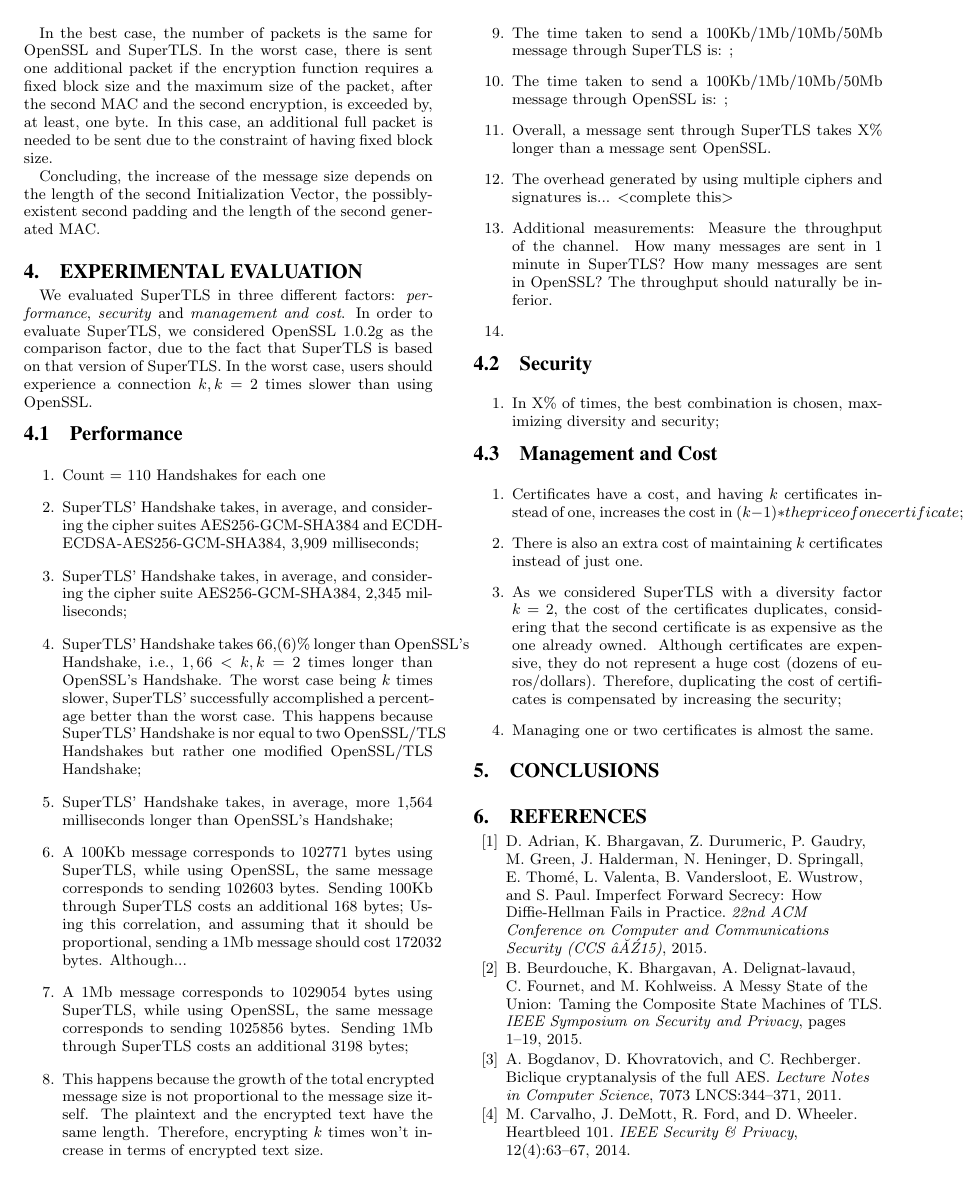
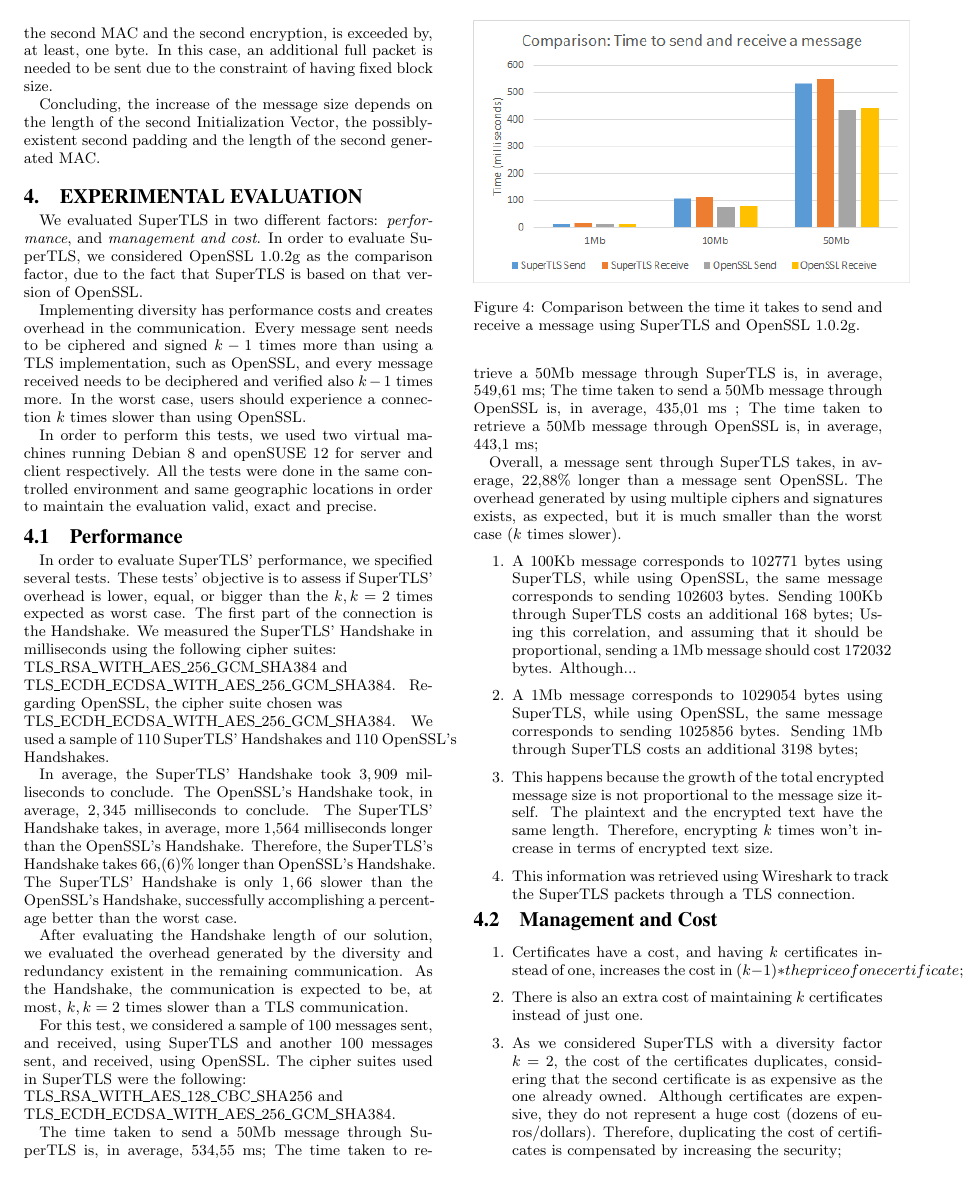
Before and after one commit to AndreJoaquim/amj-thesis-acsac-article-istecnico, a LaTeX paper (sig-alternate-amj.tex): page 9 of 10. The pictures show the PDF file sig-alternate-amj.pdf that the author committed with the source.

Commit message:
Evaluation almost "finished"

```diff
--- a/sig-alternate-amj.tex
+++ b/sig-alternate-amj.tex
@@ -512,5 +512,6 @@
 \end{itemize}
 These functions are, in theory, the same, but employed with a different strength size and mode of operation, they can be considered diverse, although have an inferior degree of diversity comparing to any of the combinations above.
 
-As the cipher suites list is not very extensive, we are able to select a diverse group of $k$ cipher suites without generating a considerable amount of overhead. As the cipher suites are presented in order of preference, the first cipher suite chosen is, ideally, the first of the list.
+Concluding, the optimal combination of cipher suites is:\\
+\textit{TLS\_ECDHE\_ECDSA\_WITH\_AES\_256\_GCM\_SHA384} + \\\textit{TLS\_RSA\_WITH\_AES\_128\_CBC\_SHA256}.
 
@@ -583,35 +581,49 @@
 
 \section{Experimental evaluation}
 
-We evaluated SuperTLS in three different factors: \textit{performance}, \textit{security} and \textit{management and cost}.
-In order to evaluate SuperTLS, we considered OpenSSL 1.0.2g as the comparison factor, due to the fact that SuperTLS is based on that version of SuperTLS. In the worst case, users should experience a connection $k, k = 2$ times slower than using OpenSSL.
+We evaluated SuperTLS in two different factors: \textit{performance}, and \textit{management and cost}.
+In order to evaluate SuperTLS, we considered OpenSSL 1.0.2g as the comparison factor, due to the fact that SuperTLS is based on that version of OpenSSL.
+
+Implementing diversity has performance costs and creates overhead in the communication. Every message sent needs to be ciphered and signed $k - 1$ times more than using a TLS implementation, such as OpenSSL, and every message received needs to be deciphered and verified also $k - 1$ times more. In the worst case, users should experience a connection $k$ times slower than using OpenSSL.
+
+In order to perform this tests, we used two virtual machines running Debian 8 and openSUSE 12 for server and client respectively. All the tests were done in the same controlled environment and same geographic locations in order to maintain the evaluation valid, exact and precise.
 
 \subsection{Performance}
 
+In order to evaluate SuperTLS' performance, we specified several tests. These tests' objective is to assess if SuperTLS' overhead is lower, equal, or bigger than the $k, k = 2$ times expected as worst case.
+The first part of the connection is the Handshake. We measured the SuperTLS' Handshake in milliseconds using the following cipher suites:\\
+TLS\_RSA\_WITH\_AES\_256\_GCM\_SHA384 and\\
+TLS\_ECDH\_ECDSA\_WITH\_AES\_256\_GCM\_SHA384. Regarding OpenSSL, the cipher suite chosen was\\TLS\_ECDH\_ECDSA\_WITH\_AES\_256\_GCM\_SHA384. We used a sample of 110 SuperTLS' Handshakes and 110 OpenSSL's Handshakes.
+
+In average, the SuperTLS' Handshake took $3,909$ milliseconds to conclude. The OpenSSL's Handshake took, in average, $2,345$ milliseconds to conclude. The SuperTLS' Handshake takes, in average, more 1,564 milliseconds longer than the OpenSSL's Handshake. Therefore, the SuperTLS's Handshake takes 66,(6)\% longer than OpenSSL's Handshake. The SuperTLS' Handshake is only $1,66$ slower than the OpenSSL's Handshake, successfully accomplishing a percentage better than the worst case.
+
+After evaluating the Handshake length of our solution, we evaluated the overhead generated by the diversity and redundancy existent in the remaining communication. As the Handshake, the communication is expected to be, at most, $k, k = 2$ times slower than a TLS communication.
+
+For this test, we considered a sample of 100 messages sent, and received, using SuperTLS and another 100 messages sent, and received, using OpenSSL. The cipher suites used in SuperTLS were the following:\\TLS\_RSA\_WITH\_AES\_128\_CBC\_SHA256 and\\
+TLS\_ECDH\_ECDSA\_WITH\_AES\_256\_GCM\_SHA384.
+
+\begin{figure}[t]
+\includegraphics[width=9cm]{eval_time_2}
+\centering
+\caption{Comparison between the time it takes to send and receive a message using SuperTLS and OpenSSL 1.0.2g.}
+\label{fig:eval_time_2}
+\end{figure}
+
+The time taken to send a 50Mb message through SuperTLS is, in average, 534,55 ms;
+The time taken to retrieve a 50Mb message through SuperTLS is, in average, 549,61 ms;
+The time taken to send a 50Mb message through OpenSSL is, in average, 435,01 ms ;
+The time taken to retrieve a 50Mb message through OpenSSL is, in average, 443,1 ms;
+
+{Overall, a message sent through SuperTLS takes, in average, 22,88\% longer than a message sent OpenSSL.
+The overhead generated by using multiple ciphers and signatures exists, as expected, but it is much smaller than the worst case ($k$ times slower).
+
 \begin{enumerate}
-\item{Count = 110 Handshakes for each one}
-\item{SuperTLS' Handshake takes, in average, and considering the cipher suites AES256-GCM-SHA384 and ECDH-ECDSA-AES256-GCM-SHA384, 3,909 milliseconds;}
-\item{SuperTLS' Handshake takes, in average, and considering the cipher suite AES256-GCM-SHA384, 2,345 milliseconds;}
-\item{SuperTLS' Handshake takes 66,(6)\% longer than OpenSSL's Handshake, i.e., $1,66 < k, k = 2$ times longer than OpenSSL's Handshake. The worst case being $k$ times slower, SuperTLS' successfully accomplished a percentage better than the worst case. This happens because SuperTLS' Handshake is nor equal to two OpenSSL/TLS Handshakes but rather one modified OpenSSL/TLS Handshake;}
-\item{SuperTLS' Handshake takes, in average, more 1,564 milliseconds longer than OpenSSL's Handshake;}
 
 \item{A 100Kb message corresponds to 102771 bytes using SuperTLS, while using OpenSSL, the same message corresponds to sending 102603 bytes. Sending 100Kb through SuperTLS costs an additional 168 bytes; Using this correlation, and assuming that it should be proportional, sending a 1Mb message should cost 172032 bytes. Although...}
 \item{A 1Mb message corresponds to 1029054 bytes using SuperTLS, while using OpenSSL, the same message corresponds to sending 1025856 bytes. Sending 1Mb through SuperTLS costs an additional 3198 bytes;}
 \item{This happens because the growth of the total encrypted message size is not proportional to the message size itself. The plaintext and the encrypted text have the same length. Therefore, encrypting $k$ times won't increase in terms of encrypted text size.}
+\item{This information was retrieved using Wireshark to track the SuperTLS packets through a TLS connection.}
 
-\item{The time taken to send a 100Kb/1Mb/10Mb/50Mb message through SuperTLS is: ;}
-\item{The time taken to send a 100Kb/1Mb/10Mb/50Mb message through OpenSSL is: ;}
-\item{Overall, a message sent through SuperTLS takes X\% longer than a message sent OpenSSL.}
-\item{The overhead generated by using multiple ciphers and signatures is... <complete this>}
-
-\item{Additional measurements: Measure the throughput of the channel. How many messages are sent in 1 minute in SuperTLS? How many messages are sent in OpenSSL? The throughput should naturally be inferior.}
-\item{}
-\end{enumerate}
-
-\subsection{Security}
-
-\begin{enumerate}
-\item{In X\% of times, the best combination is chosen, maximizing diversity and security;}
 \end{enumerate}
 
 \subsection{Management and Cost}
```
Also changed, not shown: images/eval_time_1.png (added), images/eval_time_2.png (added), sig-alternate-amj.pdf, sig-alternate-amj.tex (5 more changed lines), 3 other files.
